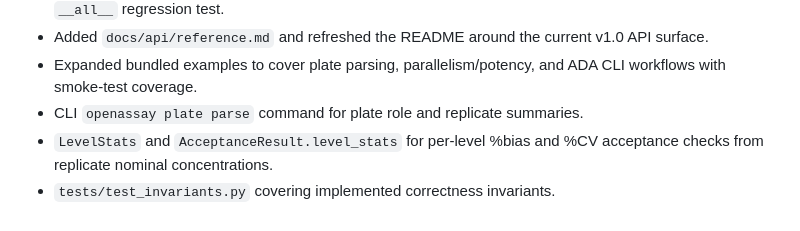
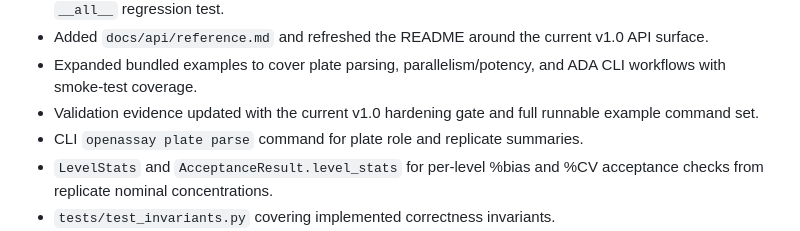
Before and after one commit to priyamthakar/openassay, a Markdown page: CHANGELOG.md, the part around the change. Rendered like a GitHub page.

```diff
--- a/CHANGELOG.md
+++ b/CHANGELOG.md
@@ -90,6 +90,8 @@ deprecation shim where practical).
   v1.0 API surface.
 - Expanded bundled examples to cover plate parsing, parallelism/potency, and
   ADA CLI workflows with smoke-test coverage.
+- Validation evidence updated with the current v1.0 hardening gate and full
+  runnable example command set.
 - CLI `openassay plate parse` command for plate role and replicate summaries.
 - `LevelStats` and `AcceptanceResult.level_stats` for per-level %bias and %CV
   acceptance checks from replicate nominal concentrations.
```
Also changed, not shown: docs/validation.md (+6 -2 lines).
